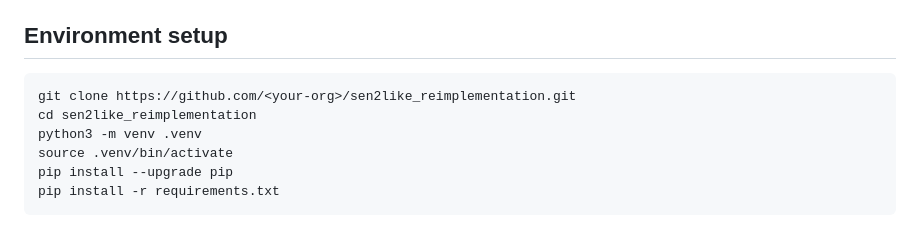
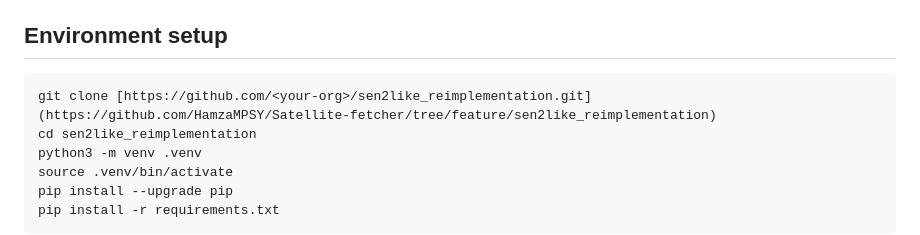
Before and after one commit to HamzaMPSY/Satellite-fetcher, a Markdown page: README.md, the part around the change. Rendered like a GitHub page.

Commit message:
Update clone command URL in README

````diff
--- a/README.md
+++ b/README.md
@@ -68,7 +68,7 @@ End-to-end Landsat 8/9 → Sentinel-2 harmonisation that produces 10 m analysi
 ## Environment setup
 
 ```bash
-git clone https://github.com/<your-org>/sen2like_reimplementation.git
+git clone [https://github.com/<your-org>/sen2like_reimplementation.git](https://github.com/HamzaMPSY/Satellite-fetcher/tree/feature/sen2like_reimplementation)
 cd sen2like_reimplementation
 python3 -m venv .venv
 source .venv/bin/activate
````
